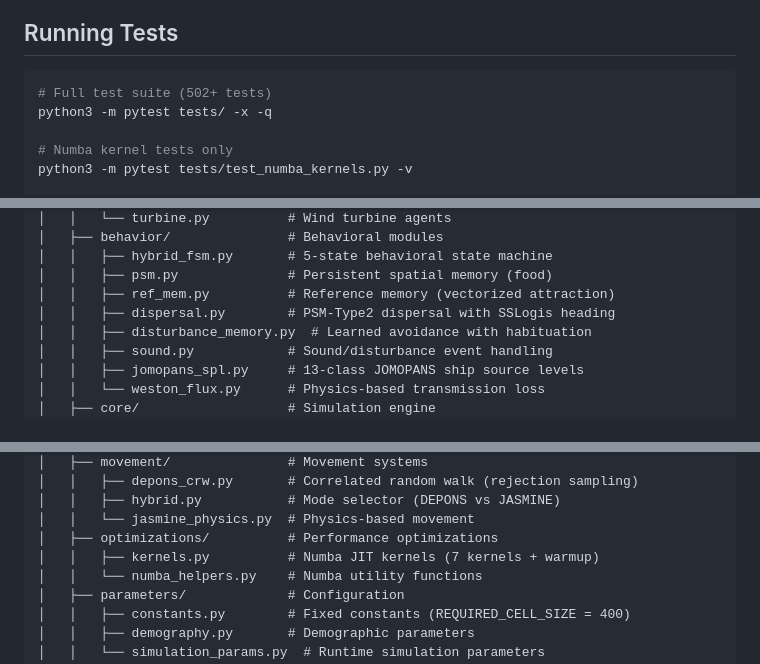
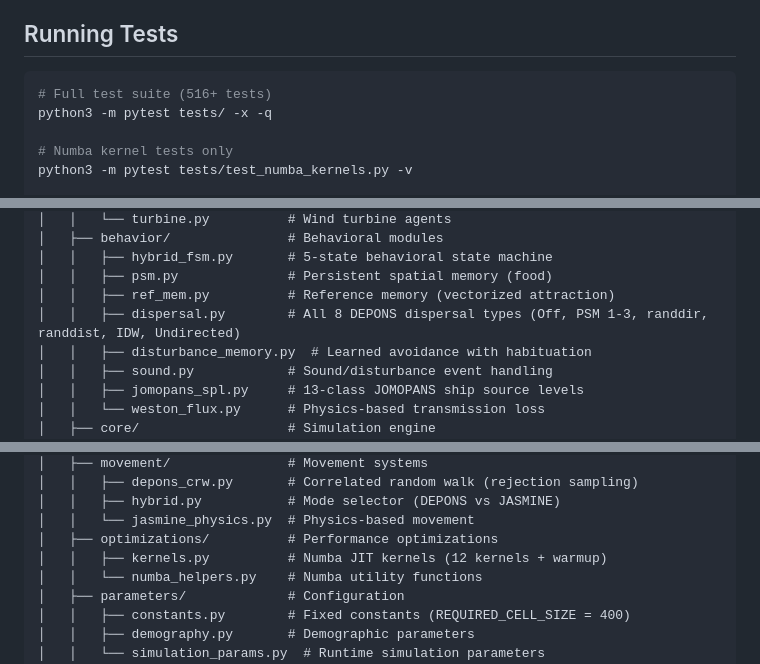
Before and after one commit to razinkele/CENOP, a Markdown page: README.md, 3 parts joined by grey strips. Drawn GitHub-style.

````diff
--- a/README.md
+++ b/README.md
@@ -93,7 +102,7 @@ Then open your browser to http://localhost:8000
 ## Running Tests
 
 ```bash
-# Full test suite (502+ tests)
+# Full test suite (516+ tests)
 python3 -m pytest tests/ -x -q
 
 # Numba kernel tests only
@@ -204,7 +213,7 @@ CENOP/
 │   │   ├── hybrid_fsm.py       # 5-state behavioral state machine
 │   │   ├── psm.py              # Persistent spatial memory (food)
 │   │   ├── ref_mem.py          # Reference memory (vectorized attraction)
-│   │   ├── dispersal.py        # PSM-Type2 dispersal with SSLogis heading
+│   │   ├── dispersal.py        # All 8 DEPONS dispersal types (Off, PSM 1-3, randdir, randdist, IDW, Undirected)
 │   │   ├── disturbance_memory.py  # Learned avoidance with habituation
 │   │   ├── sound.py            # Sound/disturbance event handling
 │   │   ├── jomopans_spl.py     # 13-class JOMOPANS ship source levels
@@ -225,7 +234,7 @@ CENOP/
 │   │   ├── hybrid.py           # Mode selector (DEPONS vs JASMINE)
 │   │   └── jasmine_physics.py  # Physics-based movement
 │   ├── optimizations/          # Performance optimizations
-│   │   ├── kernels.py          # Numba JIT kernels (7 kernels + warmup)
+│   │   ├── kernels.py          # Numba JIT kernels (12 kernels + warmup)
 │   │   └── numba_helpers.py    # Numba utility functions
 │   ├── parameters/             # Configuration
 │   │   ├── constants.py        # Fixed constants (REQUIRED_CELL_SIZE = 400)
````
Also changed, not shown: other parts of README.md (+21 -11 lines).
